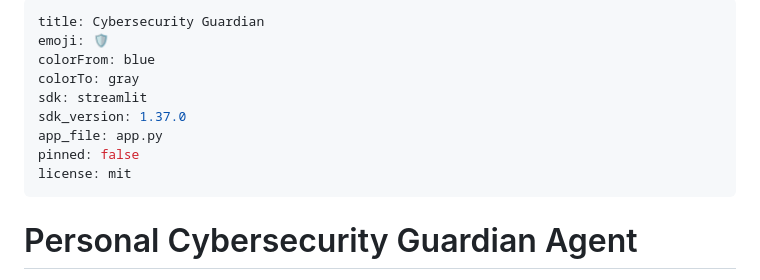
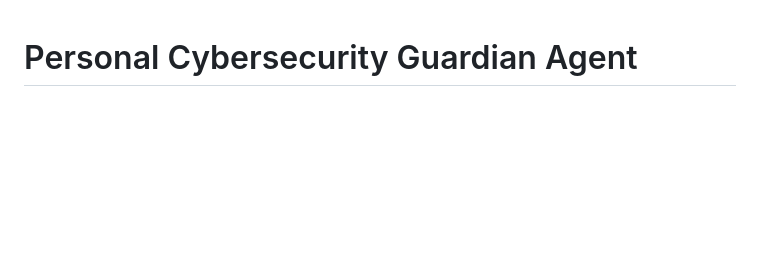
Before and after one commit to AnushaPrakash03/cybersecurity_guardian_agent, a Markdown page: README.md, the part around the change. Rendered like a GitHub page; blank space fills up the shorter version.

```diff
--- a/README.md
+++ b/README.md
@@ -1,15 +1,3 @@
----
-title: Cybersecurity Guardian
-emoji: 🛡
-colorFrom: blue
-colorTo: gray
-sdk: streamlit
-sdk_version: 1.37.0
-app_file: app.py
-pinned: false
-license: mit
----
-
 # Personal Cybersecurity Guardian Agent
 
 **Live Demo:** https://huggingface.co/spaces/prakashanusha/cybersecurity-guardian
```
